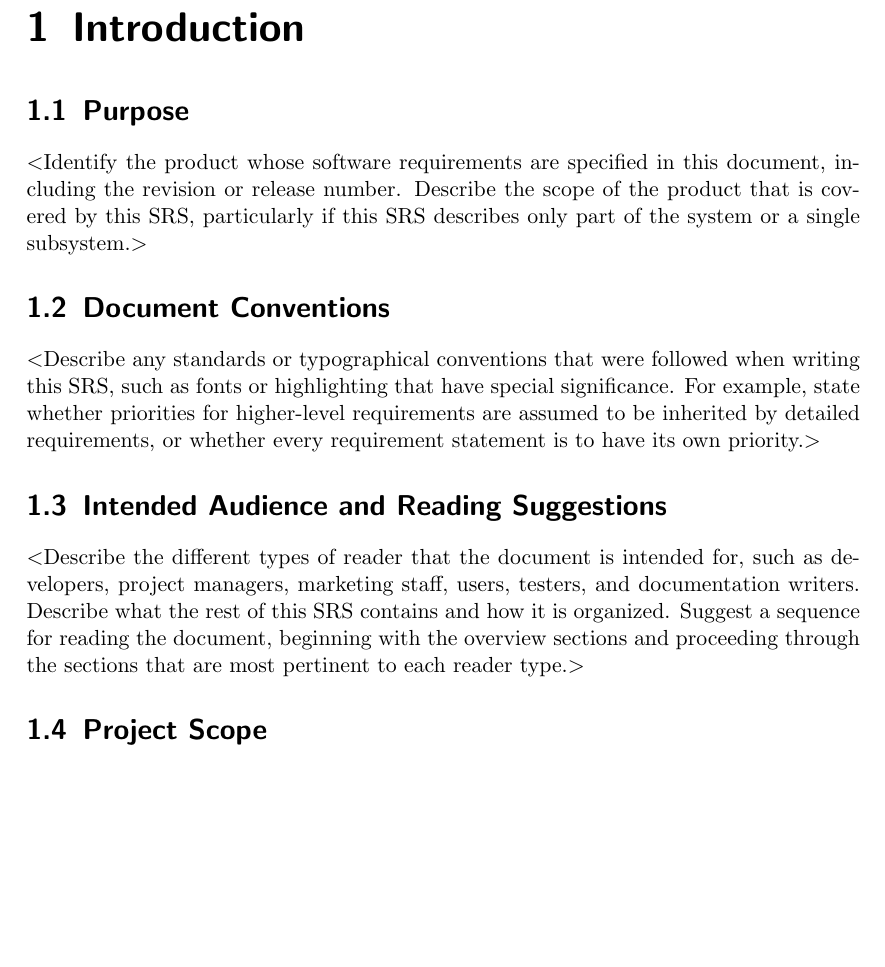
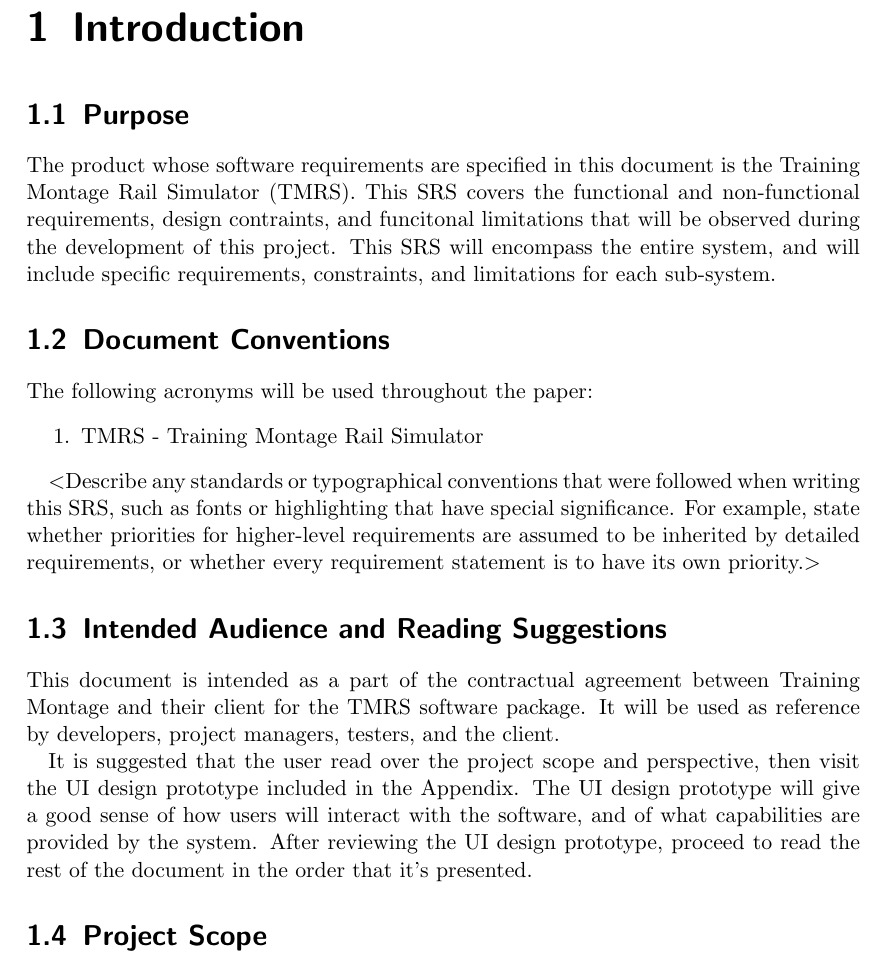
Before and after one commit to TrainingMontage/test, a LaTeX document (work_packages/work_package_1/srs.tex): part of page 5 of 12 before the commit and part of page 5 of 13 after it, cut so that both start at the same text, the shorter picture padded with empty space. Compiled offline with pdfLaTeX.

Commit message:
purpose and intended audience

```diff
--- a/work_packages/work_package_1/srs.tex
+++ b/work_packages/work_package_1/srs.tex
@@ -66,12 +66,19 @@
 \chapter{Introduction}
 
 \section{Purpose}
-$<$Identify the product whose software requirements are specified in this
-document, including the revision or release number. Describe the scope of the
-product that is covered by this SRS, particularly if this SRS describes only
-part of the system or a single subsystem.$>$
+The product whose software requirements are specified in this document is the
+Training Montage Rail Simulator (TMRS). This SRS covers the functional and
+non-functional requirements, design contraints, and funcitonal limitations that
+will be observed during the development of this project. This SRS will encompass
+the entire system, and will include specific requirements, constraints, and
+limitations for each sub-system.
 
 \section{Document Conventions}
+The following acronyms will be used throughout the paper:
+\begin{enumerate}
+  \item TMRS - Training Montage Rail Simulator
+\end{enumerate}
+
 $<$Describe any standards or typographical conventions that were followed when
 writing this SRS, such as fonts or highlighting that have special significance.
 For example, state whether priorities  for higher-level requirements are assumed
@@ -79,12 +86,15 @@ to be inherited by detailed requirements, or whether every requirement statement
 is to have its own priority.$>$
 
 \section{Intended Audience and Reading Suggestions}
-$<$Describe the different types of reader that the document is intended for,
-such as developers, project managers, marketing staff, users, testers, and
-documentation writers. Describe what the rest of this SRS contains and how it is
-organized. Suggest a sequence for reading the document, beginning with the
-overview sections and proceeding through the sections that are most pertinent to
-each reader type.$>$
+This document is intended as a part of the contractual agreement between Training
+Montage and their client for the TMRS software package. It will be used as reference
+by developers, project managers, testers, and the client.
+
+It is suggested that the user read over the project scope and perspective, then
+visit the UI design prototype included in the Appendix. The UI design prototype
+will give a good sense of how users will interact with the software, and of what
+capabilities are provided by the system. After reviewing the UI design prototype,
+proceed to read the rest of the document in the order that it's presented.
 
 \section{Project Scope}
 $<$Provide a short description of the software being specified and its purpose,
```
